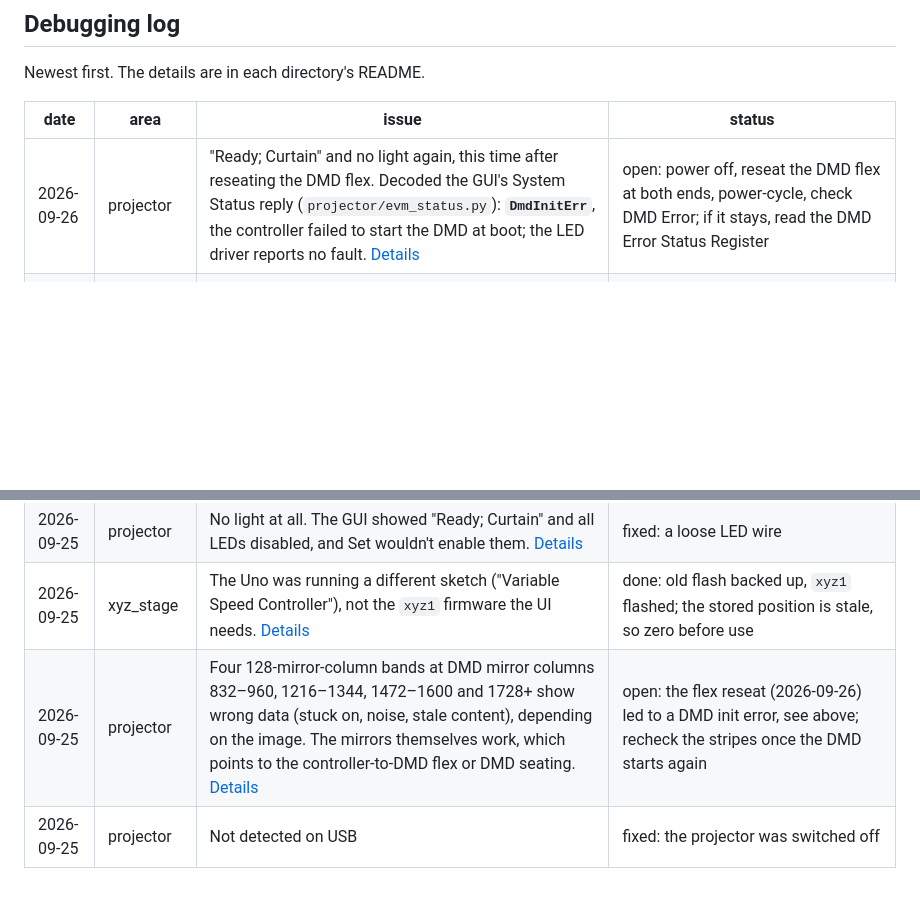
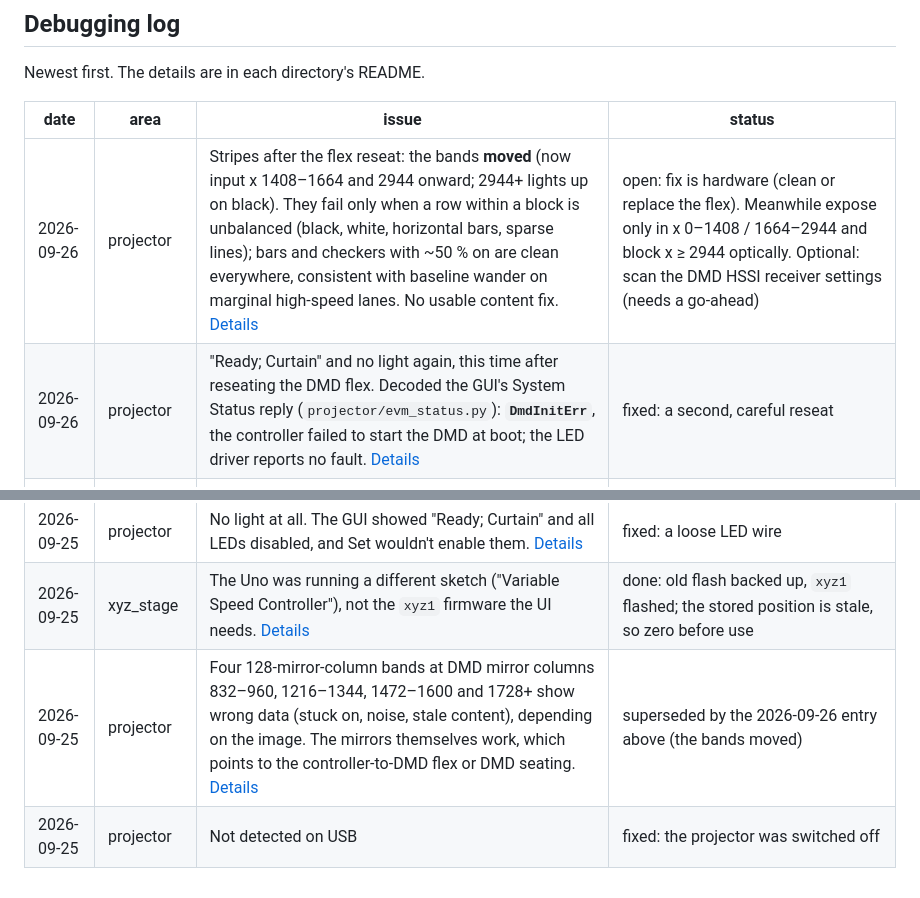
Before and after one commit to hackerfabiitb/litho-control, a Markdown page: README.md, 2 parts joined by grey strips. GitHub-like rendering; blank space fills up the shorter version.

```diff
--- a/README.md
+++ b/README.md
@@ -53,12 +53,13 @@ Newest first. The details are in each directory's README.
 
 | date | area | issue | status |
 | --- | --- | --- | --- |
-| 2026-09-26 | projector | "Ready; Curtain" and no light again, this time after reseating the DMD flex. Decoded the GUI's System Status reply (`projector/evm_status.py`): **`DmdInitErr`**, the controller failed to start the DMD at boot; the LED driver reports no fault. [Details](projector/README.md#2026-09-26--ready-curtain-no-light-after-reseating-the-dmd-flex-dmd-init-error--open) | open: power off, reseat the DMD flex at both ends, power-cycle, check DMD Error; if it stays, read the DMD Error Status Register |
+| 2026-09-26 | projector | Stripes after the flex reseat: the bands **moved** (now input x 1408–1664 and 2944 onward; 2944+ lights up on black). They fail only when a row within a block is unbalanced (black, white, horizontal bars, sparse lines); bars and checkers with ~50 % on are clean everywhere, consistent with baseline wander on marginal high-speed lanes. No usable content fix. [Details](projector/README.md#2026-09-26--stripes-after-the-flex-reseat-moved-and-fail-on-unbalanced-rows--open) | open: fix is hardware (clean or replace the flex). Meanwhile expose only in x 0–1408 / 1664–2944 and block x ≥ 2944 optically. Optional: scan the DMD HSSI receiver settings (needs a go-ahead) |
+| 2026-09-26 | projector | "Ready; Curtain" and no light again, this time after reseating the DMD flex. Decoded the GUI's System Status reply (`projector/evm_status.py`): **`DmdInitErr`**, the controller failed to start the DMD at boot; the LED driver reports no fault. [Details](projector/README.md#2026-09-26--ready-curtain-no-light-after-reseating-the-dmd-flex-dmd-init-error--fixed) | fixed: a second, careful reseat |
 | 2026-09-26 | xyz_stage | Homing (`xyz_stage/homing.py`). X homed on D9 (− side, limits 0..12 mm). Y's switch was detached: the seek ran to its limit and stalled at the end stop, and after reattaching, the switch isn't reached before the stop. Z's switch is also out of reach. Also fixed: replies garbled after the drivers switched off (2 of 10; firmware now pauses 50 ms). Measured 400 steps/mm (full step). [Details](xyz_stage/README.md#2026-09-26--homing-x-on-its-switch-y-and-z-zeroed-by-hand--open) | X homes on its switch. Y and Z switches sit beyond their end stops, so both were zeroed by hand (`--set-zero`): Y 1 mm off its + stop with 11 mm travel, Z at its + end with 12 mm. Later runs trust their saved positions. Still to do: remount the Y and Z switches, then `homing.py --discover --axes Y Z` |
 | 2026-09-26 | xyz_stage | Limit switches checked by hand with `xyz_stage/limit_switches.py`: D9, D10 and D11 all switch cleanly, normally open to GND (D12 unused). Which pin belongs to which axis is found by homing. [Details](xyz_stage/README.md#2026-09-26--limit-switches-checked-by-hand--working) | working |
 | 2026-09-25 | xyz_stage | DRV8825s squeal whenever powered, idle included. The firmware now powers them only during moves, so idle is silent (user confirmed); a brief squeal remains during moves. [Details](xyz_stage/README.md#2026-09-25--drv8825-squeal--idle-fixed-during-moves-open-hardware) | idle fixed; for moves: lower Vref, try microstepping, or swap to TMC2209 |
 | 2026-09-25 | camera + projector | Camera flicker explained. The light repeats at 240 Hz (4 × 60 Hz) with a 1.25 ms dark gap, so short exposures that land in it come out black (predicted 26.8 %, measured 26.3 % at 1000 µs). Frame rates of 240/n phase-lock and can sit dark for seconds (3.3 s at 30 fps). [Camera side](camera/README.md#why-the-camera-sees-flicker-measured-2026-09-25), [waveform](projector/README.md#2026-09-25--why-the-camera-sees-flicker-240-hz-illumination-with-a-dark-gap--explained) | worked around: `camera\run.ps1` now uses full res, 400 µs, `--keep-frac 0.8`, 0.5 s max hold, for 23 updates/s and a longest hold of 98 ms ([settings](camera/README.md#recommended-settings-live-view-of-the-projector)). The full fix is to cut the light ~10× and use a 4167/8333/16667 µs exposure (not yet tested) |
 | 2026-09-25 | projector | No light at all. The GUI showed "Ready; Curtain" and all LEDs disabled, and Set wouldn't enable them. [Details](projector/README.md#2026-09-25--no-light-leds-off-and-wont-enable-gui-shows-ready-curtain--fixed) | fixed: a loose LED wire |
 | 2026-09-25 | xyz_stage | The Uno was running a different sketch ("Variable Speed Controller"), not the `xyz1` firmware the UI needs. [Details](xyz_stage/README.md#2026-09-25--set-up-xyz1-flashed) | done: old flash backed up, `xyz1` flashed; the stored position is stale, so zero before use |
-| 2026-09-25 | projector | Four 128-mirror-column bands at DMD mirror columns 832–960, 1216–1344, 1472–1600 and 1728+ show wrong data (stuck on, noise, stale content), depending on the image. The mirrors themselves work, which points to the controller-to-DMD flex or DMD seating. [Details](projector/README.md#2026-09-25--vertical-stripes-on-the-projected-image--open) | open: the flex reseat (2026-09-26) led to a DMD init error, see above; recheck the stripes once the DMD starts again |
+| 2026-09-25 | projector | Four 128-mirror-column bands at DMD mirror columns 832–960, 1216–1344, 1472–1600 and 1728+ show wrong data (stuck on, noise, stale content), depending on the image. The mirrors themselves work, which points to the controller-to-DMD flex or DMD seating. [Details](projector/README.md#2026-09-25--vertical-stripes-on-the-projected-image--open) | superseded by the 2026-09-26 entry above (the bands moved) |
 | 2026-09-25 | projector | Not detected on USB | fixed: the projector was switched off |
```
Also changed, not shown: projector/README.md (+86 -7 lines), projector/docs/2026-09-26_content_dependence.jpg (added), projector/docs/2026-09-26_sparse_patterns.jpg (added), 1 other file.
